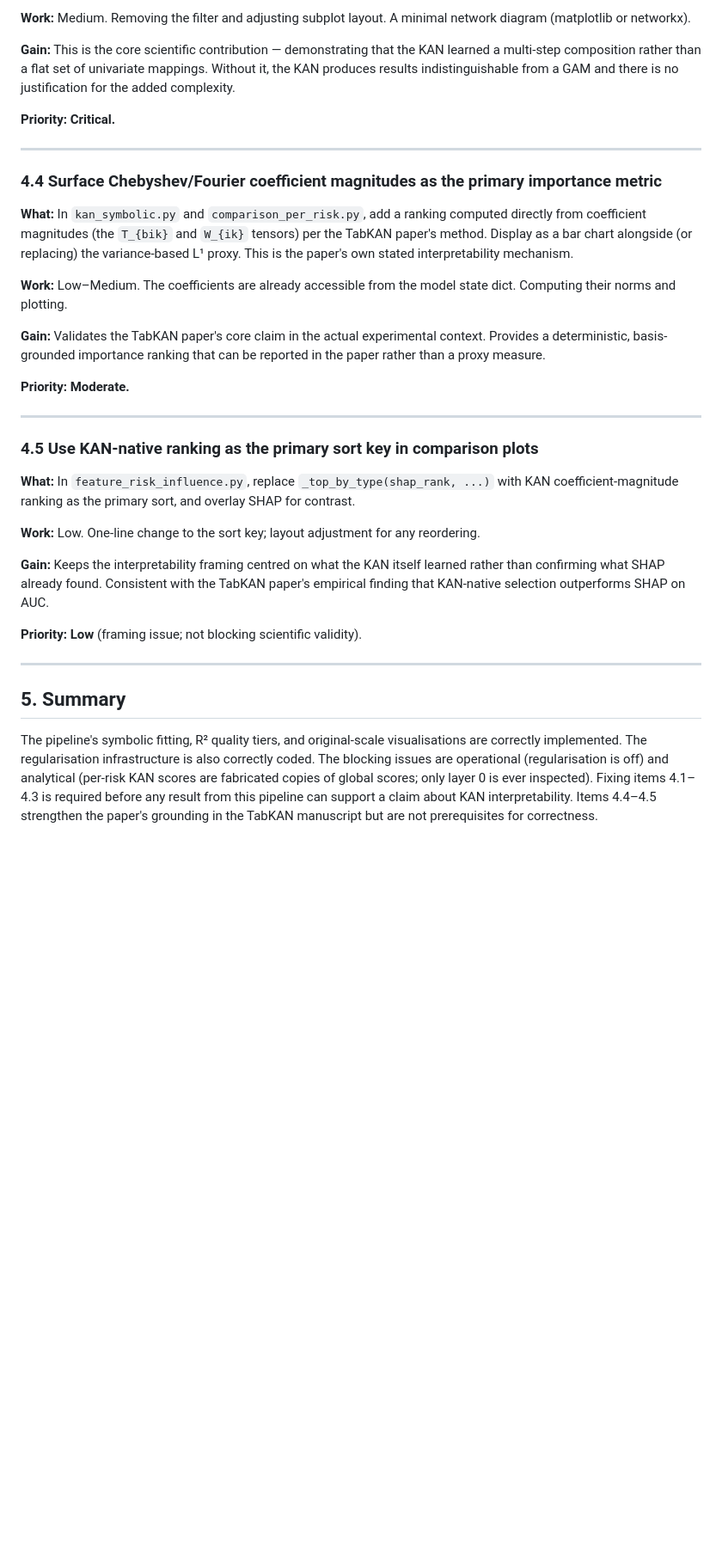
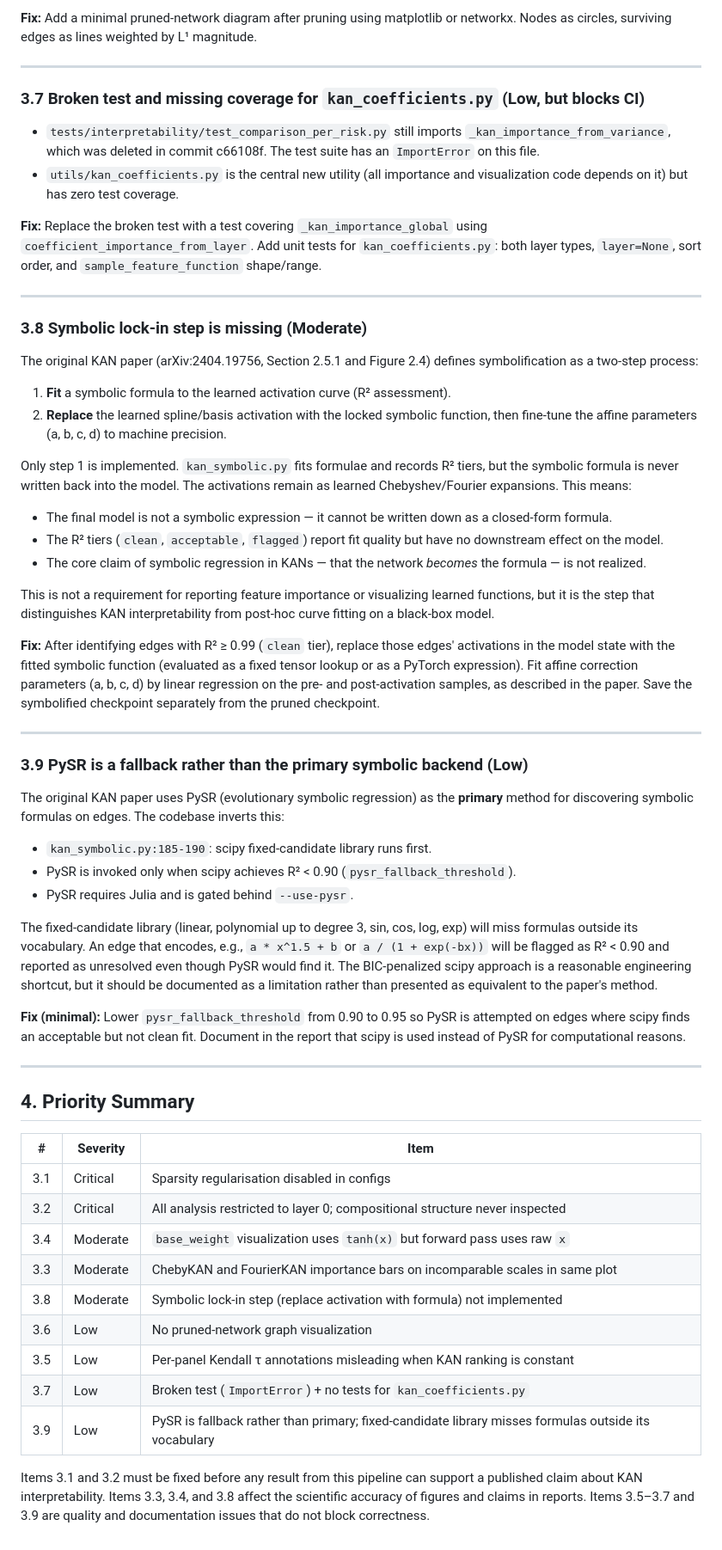
Before and after one commit to cyrilgabriele/DeepLearning, a Markdown page: docs/interpretability/kan_interpretability_review.md, the part around one of its changes. Shown at 86% size. Drawn GitHub-style; blank space fills up the shorter version.

```diff
--- a/docs/interpretability/kan_interpretability_review.md
+++ b/docs/interpretability/kan_interpretability_review.md
@@ -93,36 +103,62 @@ The following is ordered by impact. Items marked **Critical** are needed for the
 
-**Work:** Medium. Removing the filter and adjusting subplot layout. A minimal network diagram (matplotlib or networkx).
-
-**Gain:** This is the core scientific contribution — demonstrating that the KAN learned a multi-step composition rather than a flat set of univariate mappings. Without it, the KAN produces results indistinguishable from a GAM and there is no justification for the added complexity.
-
-**Priority: Critical.**
+**Fix:** Add a minimal pruned-network diagram after pruning using matplotlib or networkx. Nodes as circles, surviving edges as lines weighted by L¹ magnitude.
 
 ---
 
-### 4.4 Surface Chebyshev/Fourier coefficient magnitudes as the primary importance metric
+### 3.7 Broken test and missing coverage for `kan_coefficients.py` (Low, but blocks CI)
 
-**What:** In `kan_symbolic.py` and `comparison_per_risk.py`, add a ranking computed directly from coefficient magnitudes (the `T_{bik}` and `W_{ik}` tensors) per the TabKAN paper's method. Display as a bar chart alongside (or replacing) the variance-based L¹ proxy. This is the paper's own stated interpretability mechanism.
+- `tests/interpretability/test_comparison_per_risk.py` still imports `_kan_importance_from_variance`, which was deleted in commit c66108f. The test suite has an `ImportError` on this file.
+- `utils/kan_coefficients.py` is the central new utility (all importance and visualization code depends on it) but has zero test coverage.
 
-**Work:** Low–Medium. The coefficients are already accessible from the model state dict. Computing their norms and plotting.
-
-**Gain:** Validates the TabKAN paper's core claim in the actual experimental context. Provides a deterministic, basis-grounded importance ranking that can be reported in the paper rather than a proxy measure.
-
-**Priority: Moderate.**
+**Fix:** Replace the broken test with a test covering `_kan_importance_global` using `coefficient_importance_from_layer`. Add unit tests for `kan_coefficients.py`: both layer types, `layer=None`, sort order, and `sample_feature_function` shape/range.
 
 ---
 
-### 4.5 Use KAN-native ranking as the primary sort key in comparison plots
+### 3.8 Symbolic lock-in step is missing (Moderate)
 
-**What:** In `feature_risk_influence.py`, replace `_top_by_type(shap_rank, ...)` with KAN coefficient-magnitude ranking as the primary sort, and overlay SHAP for contrast.
+The original KAN paper (arXiv:2404.19756, Section 2.5.1 and Figure 2.4) defines symbolification as a two-step process:
 
-**Work:** Low. One-line change to the sort key; layout adjustment for any reordering.
+1. **Fit** a symbolic formula to the learned activation curve (R² assessment).
+2. **Replace** the learned spline/basis activation with the locked symbolic function, then fine-tune the affine parameters (a, b, c, d) to machine precision.
 
-**Gain:** Keeps the interpretability framing centred on what the KAN itself learned rather than confirming what SHAP already found. Consistent with the TabKAN paper's empirical finding that KAN-native selection outperforms SHAP on AUC.
+Only step 1 is implemented. `kan_symbolic.py` fits formulae and records R² tiers, but the symbolic formula is never written back into the model. The activations remain as learned Chebyshev/Fourier expansions. This means:
 
-**Priority: Low** (framing issue; not blocking scientific validity).
+- The final model is not a symbolic expression — it cannot be written down as a closed-form formula.
+- The R² tiers (`clean`, `acceptable`, `flagged`) report fit quality but have no downstream effect on the model.
+- The core claim of symbolic regression in KANs — that the network *becomes* the formula — is not realized.
+
+This is not a requirement for reporting feature importance or visualizing learned functions, but it is the step that distinguishes KAN interpretability from post-hoc curve fitting on a black-box model.
+
+**Fix:** After identifying edges with R² ≥ 0.99 (`clean` tier), replace those edges' activations in the model state with the fitted symbolic function (evaluated as a fixed tensor lookup or as a PyTorch expression). Fit affine correction parameters (a, b, c, d) by linear regression on the pre- and post-activation samples, as described in the paper. Save the symbolified checkpoint separately from the pruned checkpoint.
 
 ---
 
-## 5. Summary
+### 3.9 PySR is a fallback rather than the primary symbolic backend (Low)
 
-The pipeline's symbolic fitting, R² quality tiers, and original-scale visualisations are correctly implemented. The regularisation infrastructure is also correctly coded. The blocking issues are operational (regularisation is off) and analytical (per-risk KAN scores are fabricated copies of global scores; only layer 0 is ever inspected). Fixing items 4.1–4.3 is required before any result from this pipeline can support a claim about KAN interpretability. Items 4.4–4.5 strengthen the paper's grounding in the TabKAN manuscript but are not prerequisites for correctness.
+The original KAN paper uses PySR (evolutionary symbolic regression) as the **primary** method for discovering symbolic formulas on edges. The codebase inverts this:
+
+- `kan_symbolic.py:185-190`: scipy fixed-candidate library runs first.
+- PySR is invoked only when scipy achieves R² < 0.90 (`pysr_fallback_threshold`).
+- PySR requires Julia and is gated behind `--use-pysr`.
+
+The fixed-candidate library (linear, polynomial up to degree 3, sin, cos, log, exp) will miss formulas outside its vocabulary. An edge that encodes, e.g., `a * x^1.5 + b` or `a / (1 + exp(-bx))` will be flagged as R² < 0.90 and reported as unresolved even though PySR would find it. The BIC-penalized scipy approach is a reasonable engineering shortcut, but it should be documented as a limitation rather than presented as equivalent to the paper's method.
+
+**Fix (minimal):** Lower `pysr_fallback_threshold` from 0.90 to 0.95 so PySR is attempted on edges where scipy finds an acceptable but not clean fit. Document in the report that scipy is used instead of PySR for computational reasons.
+
+---
+
+## 4. Priority Summary
+
+| # | Severity | Item |
+|---|----------|------|
+| 3.1 | Critical | Sparsity regularisation disabled in configs |
+| 3.2 | Critical | All analysis restricted to layer 0; compositional structure never inspected |
+| 3.4 | Moderate | `base_weight` visualization uses `tanh(x)` but forward pass uses raw `x` |
+| 3.3 | Moderate | ChebyKAN and FourierKAN importance bars on incomparable scales in same plot |
+| 3.8 | Moderate | Symbolic lock-in step (replace activation with formula) not implemented |
+| 3.6 | Low | No pruned-network graph visualization |
+| 3.5 | Low | Per-panel Kendall τ annotations misleading when KAN ranking is constant |
+| 3.7 | Low | Broken test (`ImportError`) + no tests for `kan_coefficients.py` |
+| 3.9 | Low | PySR is fallback rather than primary; fixed-candidate library misses formulas outside its vocabulary |
+
+Items 3.1 and 3.2 must be fixed before any result from this pipeline can support a published claim about KAN interpretability. Items 3.3, 3.4, and 3.8 affect the scientific accuracy of figures and claims in reports. Items 3.5–3.7 and 3.9 are quality and documentation issues that do not block correctness.
```
Also changed, not shown: other parts of docs/interpretability/kan_interpretability_review.md (+55 -45 lines).
